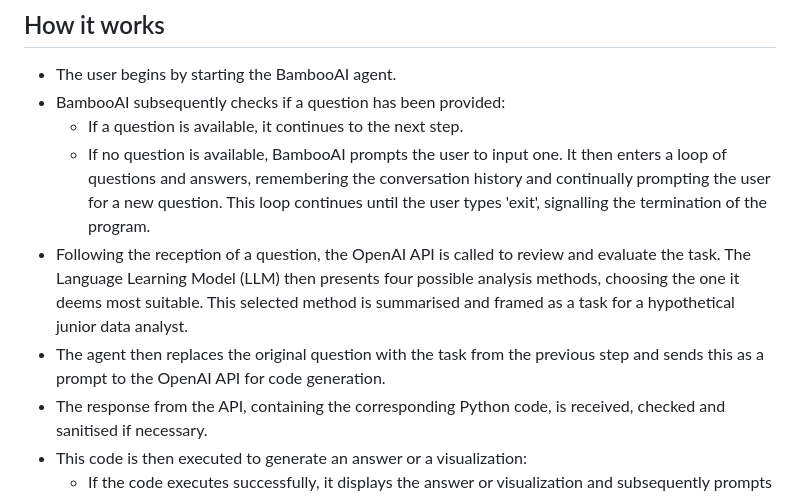
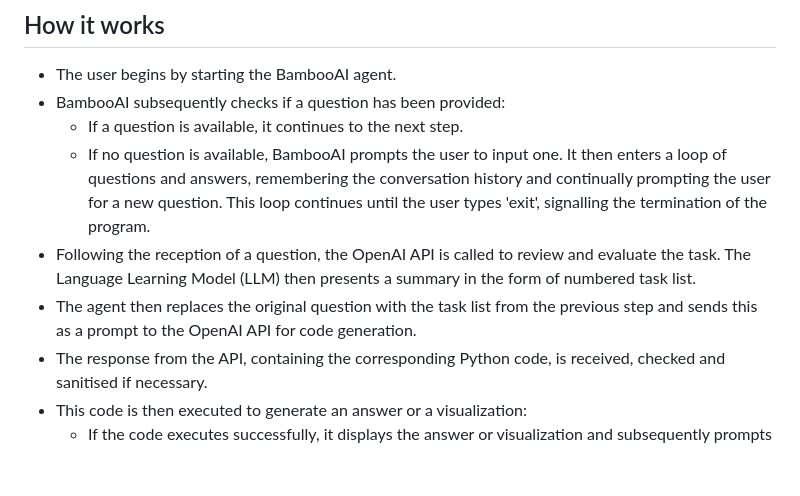
Before and after one commit to pgalko/BambooAI, a Markdown page: README.md, the part around the change printed below. Drawn GitHub-style; blank space fills up the shorter version.

```diff
--- a/README.md
+++ b/README.md
@@ -21,8 +21,8 @@ https://github.com/pgalko/BambooAI/assets/39939157/2d8e4a9f-29c4-438b-8c13-126a0
 - BambooAI subsequently checks if a question has been provided:
   - If a question is available, it continues to the next step.
   - If no question is available, BambooAI prompts the user to input one. It then enters a loop of questions and answers, remembering the conversation history and continually prompting the user for a new question. This loop continues until the user types 'exit', signalling the termination of the program.
-- Following the reception of a question, the OpenAI API is called to review and evaluate the task. The Language Learning Model (LLM) then presents four possible analysis methods, choosing the one it deems most suitable. This selected method is summarised and framed as a task for a hypothetical junior data analyst.
-- The agent then replaces the original question with the task from the previous step and sends this as a prompt to the OpenAI API for code generation.
+- Following the reception of a question, the OpenAI API is called to review and evaluate the task. The Language Learning Model (LLM) then presents a summary in the form of numbered task list.
+- The agent then replaces the original question with the task list from the previous step and sends this as a prompt to the OpenAI API for code generation.
 - The response from the API, containing the corresponding Python code, is received, checked and sanitised if necessary.
 - This code is then executed to generate an answer or a visualization:
   - If the code executes successfully, it displays the answer or visualization and subsequently prompts for another question. This new question could be related to the previous question or could be on an entirely new topic.
```
Also changed, not shown: other parts of README.md (+1 -1 lines).
